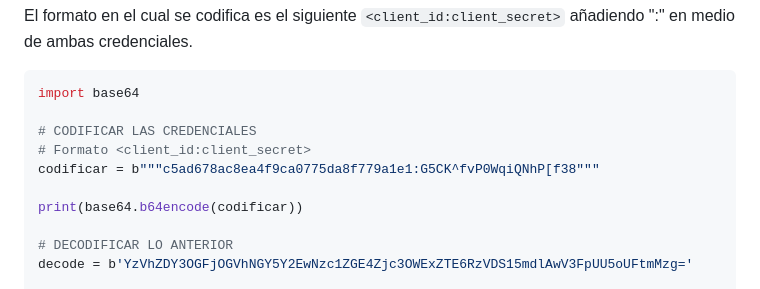
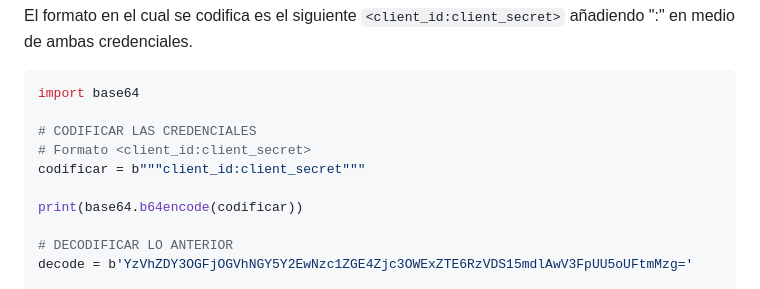
Before and after one commit to killthmxall/EEN-API, a Markdown page: README.md, the part around the change. Drawn GitHub-style.

```diff
--- a/README.md
+++ b/README.md
@@ -470,7 +470,7 @@ import base64
 
 # CODIFICAR LAS CREDENCIALES
 # Formato <client_id:client_secret>
-codificar = b"""c5ad678ac8ea4f9ca0775da8f779a1e1:G5CK^fvP0WqiQNhP[f38"""
+codificar = b"""client_id:client_secret"""
 
 print(base64.b64encode(codificar))
 
```
